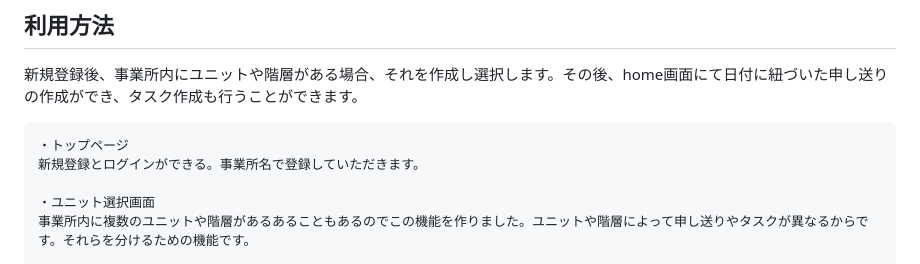
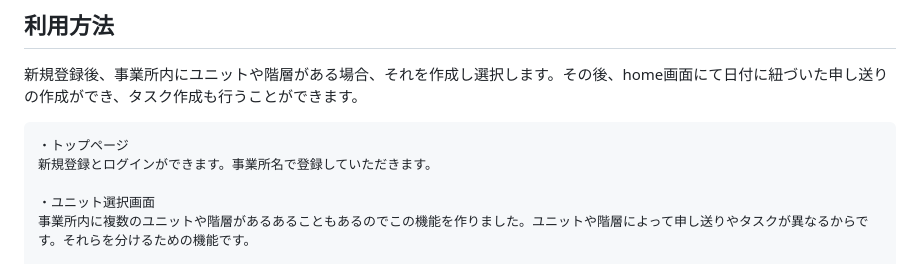
Before and after one commit to fukumochi-0110/moushiokuri, a Markdown page: README.md, the part around the change. GitHub-like rendering.

```diff
--- a/README.md
+++ b/README.md
@@ -25,7 +25,7 @@ https://moushiokuri.onrender.com
 新規登録後、事業所内にユニットや階層がある場合、それを作成し選択します。その後、home画面にて日付に紐づいた申し送りの作成ができ、タスク作成も行うことができます。
 
 	・トップページ
-    新規登録とログインができる。事業所名で登録していただきます。
+    新規登録とログインができます。事業所名で登録していただきます。
 
 	・ユニット選択画面
     事業所内に複数のユニットや階層があるあることもあるのでこの機能を作りました。ユニットや階層によって申し送りやタスクが異なるからです。それらを分けるための機能です。
```
